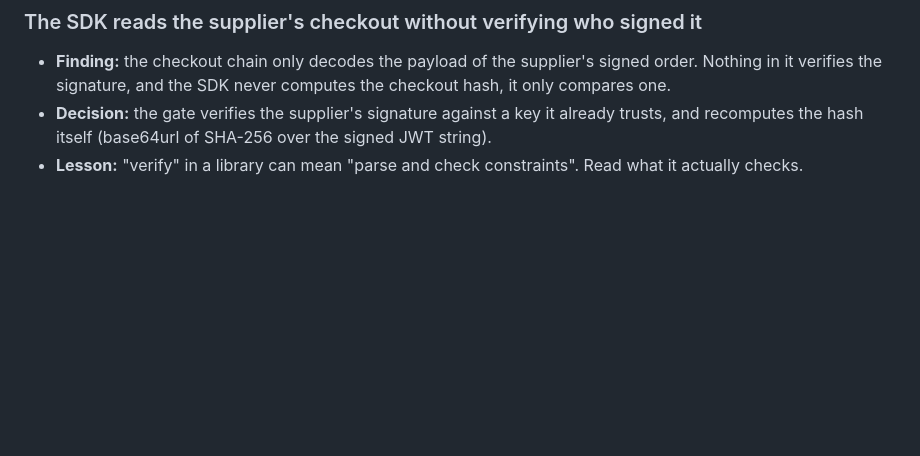
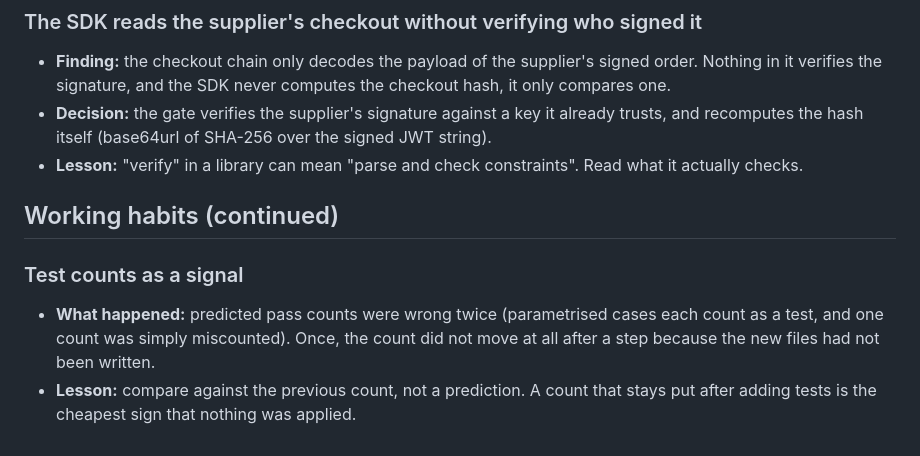
Before and after one commit to raosiddharthp/Corridor, a Markdown page: BUILD_LOG.md, the part around the change. Drawn GitHub-style; blank space fills up the shorter version.

Commit message:
Build log: test counts

```diff
--- a/BUILD_LOG.md
+++ b/BUILD_LOG.md
@@ -85,3 +85,9 @@ Mistakes, dead ends and variations from building Corridor, in the order they hap
 - **Finding:** the checkout chain only decodes the payload of the supplier's signed order. Nothing in it verifies the signature, and the SDK never computes the checkout hash, it only compares one.
 - **Decision:** the gate verifies the supplier's signature against a key it already trusts, and recomputes the hash itself (base64url of SHA-256 over the signed JWT string).
 - **Lesson:** "verify" in a library can mean "parse and check constraints". Read what it actually checks.
+
+## Working habits (continued)
+
+### Test counts as a signal
+- **What happened:** predicted pass counts were wrong twice (parametrised cases each count as a test, and one count was simply miscounted). Once, the count did not move at all after a step because the new files had not been written.
+- **Lesson:** compare against the previous count, not a prediction. A count that stays put after adding tests is the cheapest sign that nothing was applied.
```
